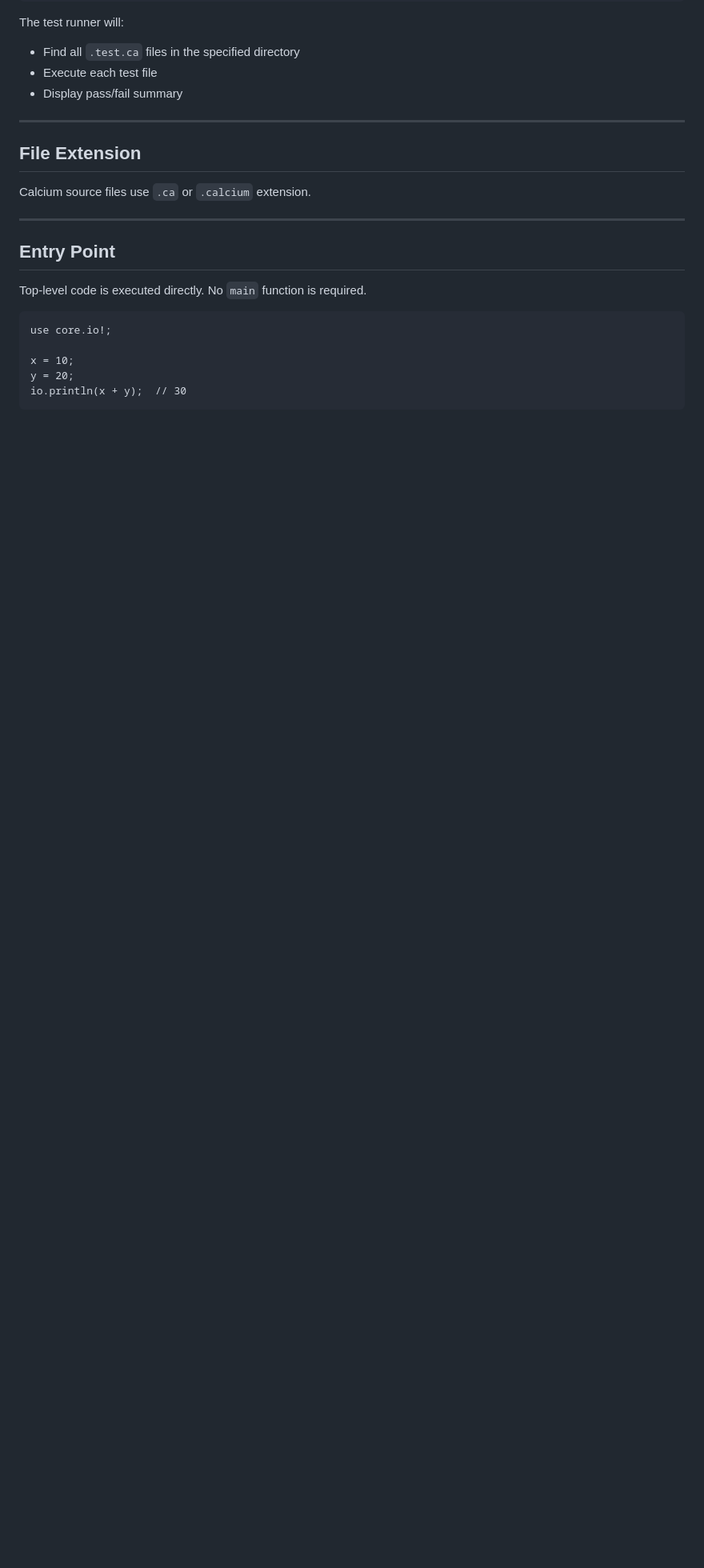
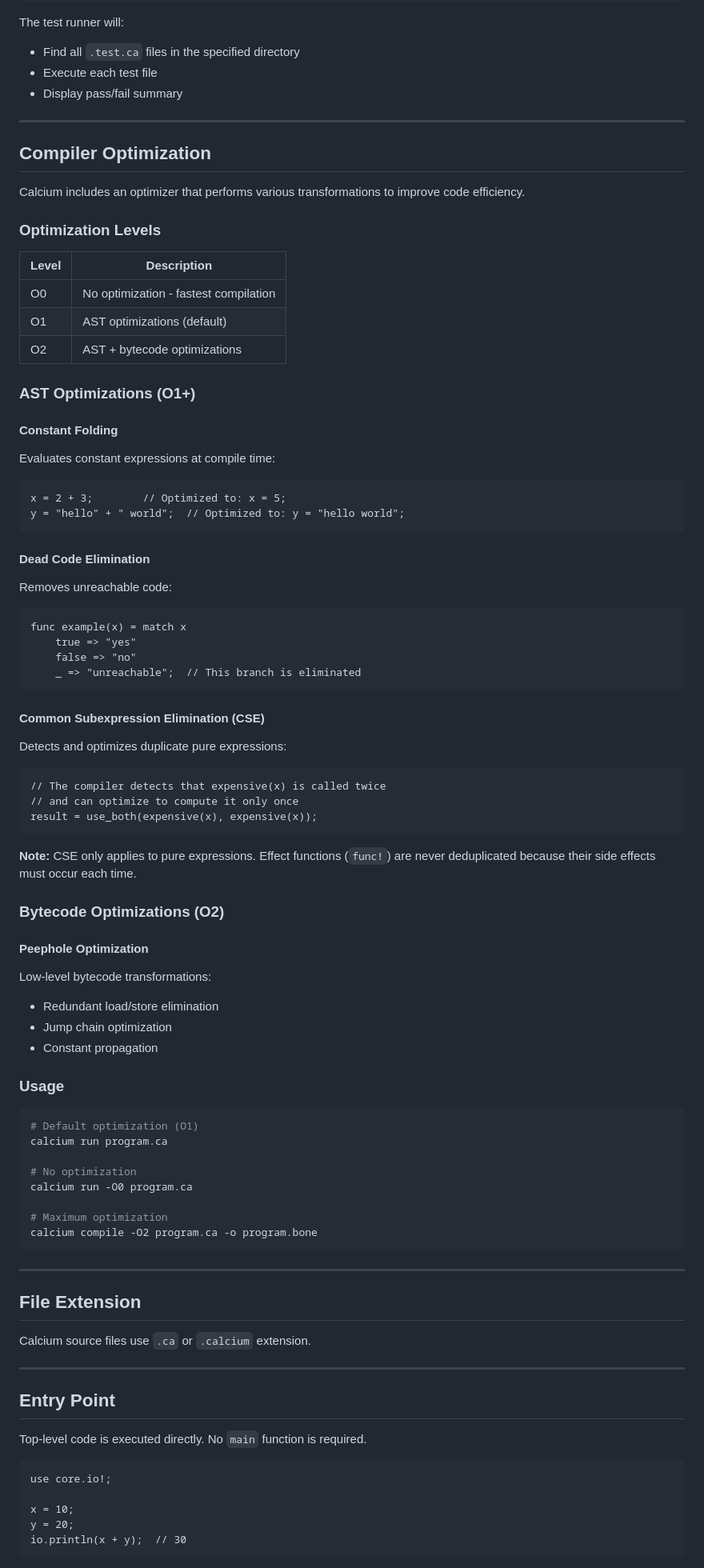
Before and after one commit to ytnobody/calcium-lang, a Markdown page: reference-manual.md, the part around one of its changes. Shown at 80% size. GitHub-like rendering; blank space fills up the shorter version.

````diff
--- a/reference-manual.md
+++ b/reference-manual.md
@@ -804,6 +806,77 @@ The test runner will:
 
 ---
 
+## Compiler Optimization
+
+Calcium includes an optimizer that performs various transformations to improve code efficiency.
+
+### Optimization Levels
+
+| Level | Description |
+|-------|-------------|
+| O0 | No optimization - fastest compilation |
+| O1 | AST optimizations (default) |
+| O2 | AST + bytecode optimizations |
+
+### AST Optimizations (O1+)
+
+#### Constant Folding
+
+Evaluates constant expressions at compile time:
+
+```calcium
+x = 2 + 3;        // Optimized to: x = 5;
+y = "hello" + " world";  // Optimized to: y = "hello world";
+```
+
+#### Dead Code Elimination
+
+Removes unreachable code:
+
+```calcium
+func example(x) = match x
+    true => "yes"
+    false => "no"
+    _ => "unreachable";  // This branch is eliminated
+```
+
+#### Common Subexpression Elimination (CSE)
+
+Detects and optimizes duplicate pure expressions:
+
+```calcium
+// The compiler detects that expensive(x) is called twice
+// and can optimize to compute it only once
+result = use_both(expensive(x), expensive(x));
+```
+
+**Note:** CSE only applies to pure expressions. Effect functions (`func!`) are never deduplicated because their side effects must occur each time.
+
+### Bytecode Optimizations (O2)
+
+#### Peephole Optimization
+
+Low-level bytecode transformations:
+
+- Redundant load/store elimination
+- Jump chain optimization
+- Constant propagation
+
+### Usage
+
+```bash
+# Default optimization (O1)
+calcium run program.ca
+
+# No optimization
+calcium run -O0 program.ca
+
+# Maximum optimization
+calcium compile -O2 program.ca -o program.bone
+```
+
+---
+
 ## File Extension
 
 Calcium source files use `.ca` or `.calcium` extension.
````
Also changed, not shown: other parts of reference-manual.md (+2 -0 lines), PLAN.md (+32 -3 lines), README.md (+23 -0 lines).
